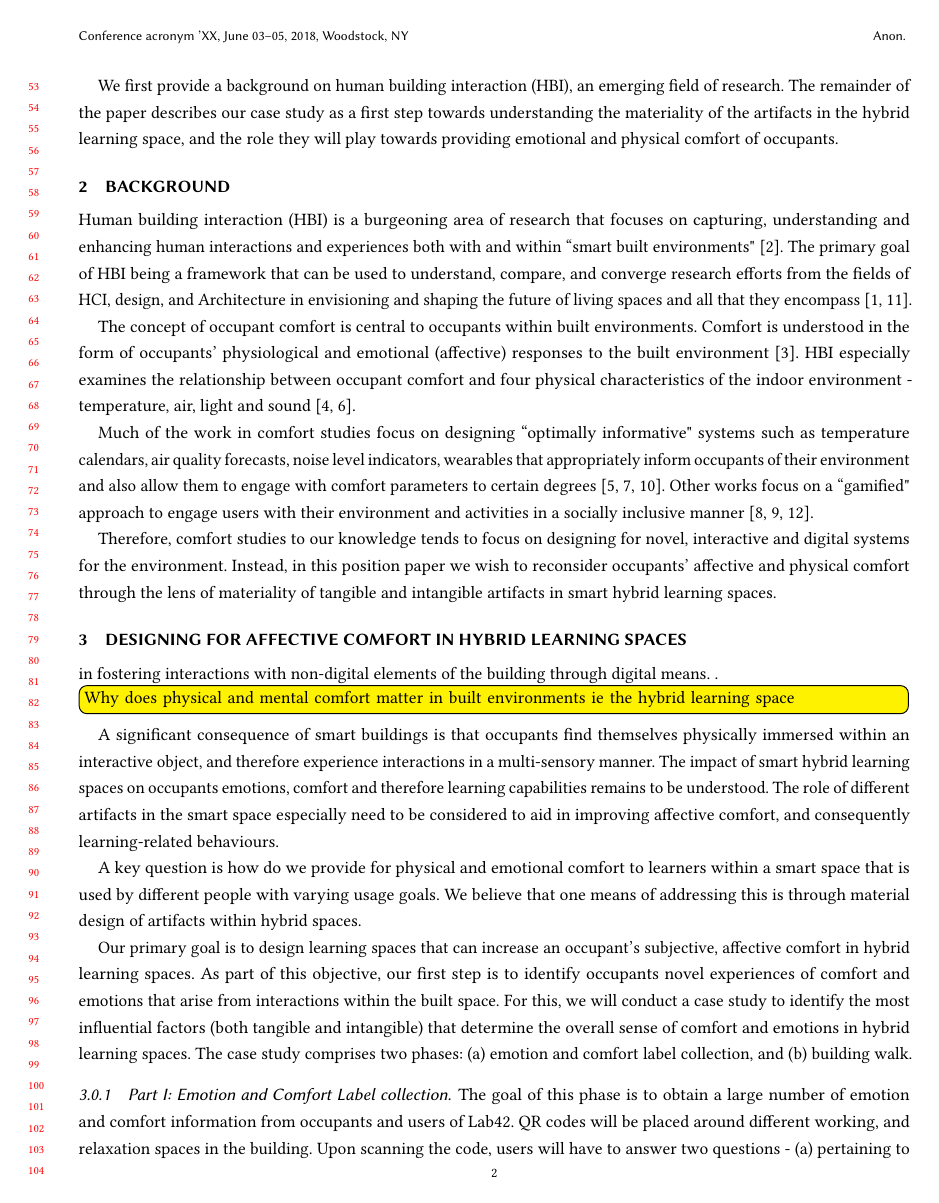
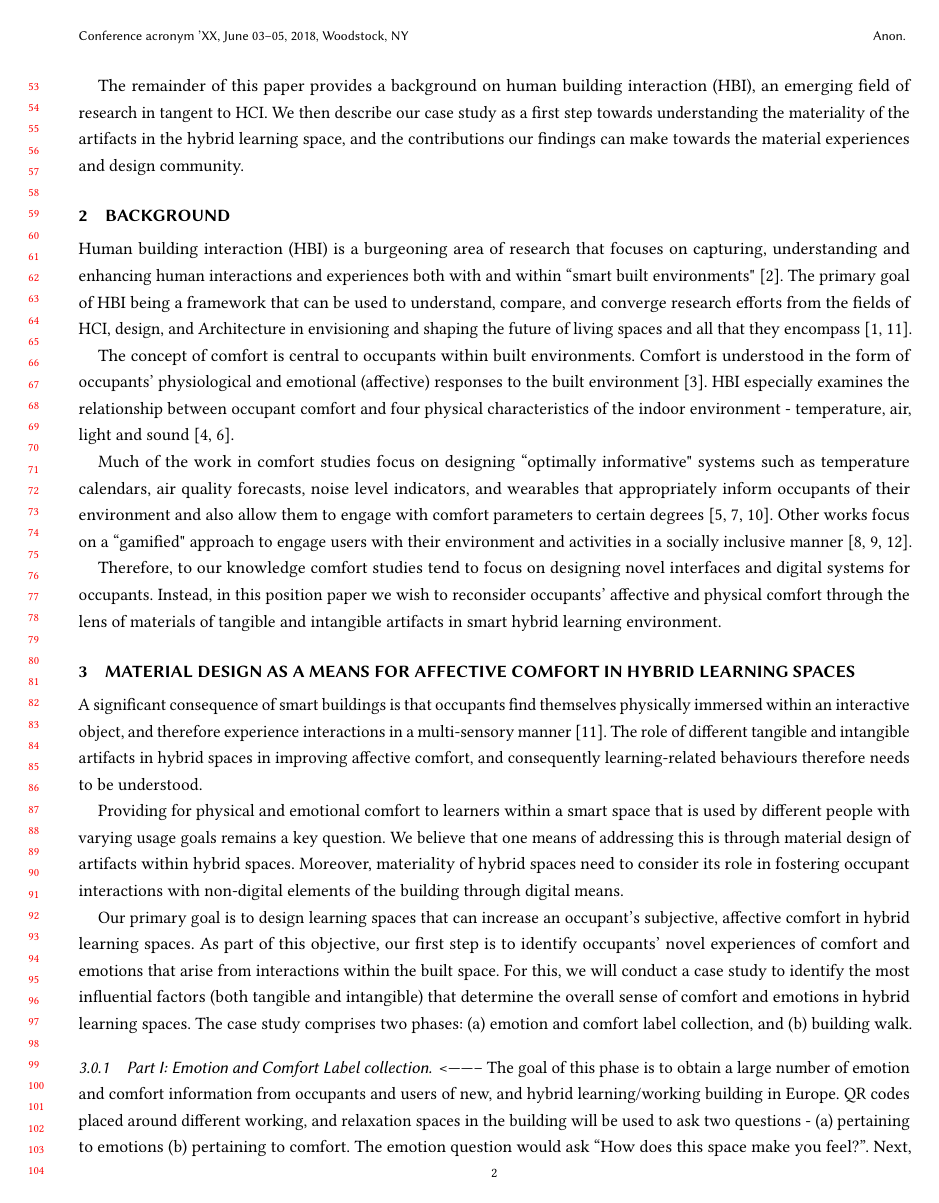
Before and after one commit to shrutirao94/body-materials-affective-comfort, a LaTeX paper (main.tex): page 2 of 4. Compiled offline with pdfLaTeX.

Commit message:
[EDIT] Introduction edited for position to seem more concise for the reader.

```diff
--- a/main.tex
+++ b/main.tex
@@ -159,10 +160,8 @@ In this position paper, we consider the materiality of a hybrid learning space t
 
-We first provide a background on human building interaction (HBI), an emerging field of research. The remainder of the paper describes our case study as a first step towards understanding the materiality of the artifacts in the hybrid learning space, and the role they will play towards providing emotional and physical comfort of occupants.
+% We posit that materiality needs to be examined through the lens of smart, hybrid learning spaces, and designed in a manner that positively influences occupants subjective comfort (affective and physical), and consequently their learning behaviours and attitudes.
 
-
-
-% We posit that materiality of smart learning environments need to be carefully examined within the context of learning and designed in a manner that positively influences occupants subjective affective states, their
-% comfort and consequently their learning behaviors and attitudes.This context represents an opportunity for HCI research to play a role in studying the use of existing or newly proposed digital artifacts in relation to the built structure, and
+% paper outline
+The remainder of this paper provides a background on human building interaction (HBI), an emerging field of research in tangent to HCI. We then describe our case study as a first step towards understanding the materiality of the artifacts in the hybrid learning space, and the contributions our findings can make towards the material experiences and design community.
 
 
 \section{Background}
@@ -170,30 +169,27 @@ We first provide a background on human building interaction (HBI), an emerging f
 Human building interaction (HBI) is a burgeoning area of research that focuses on capturing, understanding and enhancing human interactions and experiences both with and within ``smart built environments" \cite{alavi2016future}. The primary goal of HBI being a framework that can be used to understand, compare, and converge research efforts from the fields of HCI, design, and Architecture in envisioning and shaping the future of living spaces and all that they encompass \cite{nembrini2017human, alavi2018artifacts}.
 
 % Comfort and Affect in Built Environment
-The concept of occupant comfort is central to occupants within built environments. Comfort is understood in the form of occupants' physiological and emotional (affective) responses to the built environment \cite{alavi2017comfort}. HBI especially examines the relationship between occupant comfort and four physical characteristics of the indoor environment - temperature, air, light and sound \cite{hawkes2007environmental, bluyssen2009indoor}.
+The concept of comfort is central to occupants within built environments. Comfort is understood in the form of occupants' physiological and emotional (affective) responses to the built environment \cite{alavi2017comfort}. HBI especially examines the relationship between occupant comfort and four physical characteristics of the indoor environment - temperature, air, light and sound \cite{hawkes2007environmental, bluyssen2009indoor}.
 
 % Examples of existing work
-Much of the work in comfort studies focus on designing ``optimally informative" systems such as temperature calendars, air quality forecasts, noise level indicators, wearables that appropriately inform occupants of their environment and also allow them to engage with comfort parameters to certain degrees  \cite{costanza2016bit, milenkovic2013improving, kim2020designing}. Other works focus on a ``gamified" approach to engage users with their environment and activities in a socially inclusive manner \cite{mathur2015tiny, kwallek1997impact, zhong2022augmenting}.
+Much of the work in comfort studies focus on designing ``optimally informative" systems such as temperature calendars, air quality forecasts, noise level indicators, and wearables that appropriately inform occupants of their environment and also allow them to engage with comfort parameters to certain degrees  \cite{costanza2016bit, milenkovic2013improving, kim2020designing}. Other works focus on a ``gamified" approach to engage users with their environment and activities in a socially inclusive manner \cite{mathur2015tiny, kwallek1997impact, zhong2022augmenting}.
 
 % Our perspective
-Therefore, comfort studies to our knowledge tends to focus on designing for novel, interactive and digital systems for the environment. Instead, in this position paper we wish to reconsider occupants' affective and physical comfort through the lens of materiality of tangible and intangible artifacts in smart hybrid learning spaces.
+Therefore, to our knowledge comfort studies tend to focus on designing novel interfaces and digital systems for occupants. Instead, in this position paper we wish to reconsider occupants' affective and physical comfort through the lens of materials of tangible and intangible artifacts in smart hybrid learning environment.
 
 
-\section{Designing for Affective Comfort in Hybrid Learning Spaces}
-in fostering interactions with non-digital elements of the building through digital means. .
-
-\todo[inline, color=yellow]{Why does physical and mental comfort matter in built environments ie the hybrid learning space}
+\section{Material Design As a Means for Affective Comfort in Hybrid Learning Spaces}
 
 % Why should we design for materiality
-A significant consequence of smart buildings is that occupants find themselves physically immersed within an interactive object, and therefore experience interactions in a multi-sensory manner. The impact of smart hybrid learning spaces on occupants emotions, comfort and therefore learning capabilities remains to be understood. The role of different artifacts in the smart space especially need to be considered to aid in improving affective comfort, and consequently learning-related behaviours.
+A significant consequence of smart buildings is that occupants find themselves physically immersed within an interactive object, and therefore experience interactions in a multi-sensory manner \cite{nembrini2017human}. The role of different tangible and intangible artifacts in hybrid spaces in improving affective comfort, and consequently learning-related behaviours therefore needs to be understood.
 
-A key question is how do we provide for physical and emotional comfort to learners within a smart space that is used by different people with varying usage goals. We believe that one means of addressing this is through material design of artifacts within hybrid spaces.
+Providing for physical and emotional comfort to learners within a smart space that is used by different people with varying usage goals remains a key question. We believe that one means of addressing this is through material design of artifacts within hybrid spaces. Moreover, materiality of hybrid spaces need to consider its role in fostering occupant interactions with non-digital elements of the building through digital means.
 
 % Our proposed case study
-Our primary goal is to design learning spaces that can increase an occupant's subjective, affective comfort in hybrid learning spaces. As part of this objective, our first step is to identify occupants novel experiences of comfort and emotions that arise from interactions within the built space. For this, we will conduct a case study to identify the most influential factors (both tangible and intangible) that determine the overall sense of comfort and emotions in hybrid learning spaces. The case study comprises two phases: (a) emotion and comfort label collection, and (b) building walk.
+Our primary goal is to design learning spaces that can increase an occupant's subjective, affective comfort in hybrid learning spaces. As part of this objective, our first step is to identify occupants' novel experiences of comfort and emotions that arise from interactions within the built space. For this, we will conduct a case study to identify the most influential factors (both tangible and intangible) that determine the overall sense of comfort and emotions in hybrid learning spaces. The case study comprises two phases: (a) emotion and comfort label collection, and (b) building walk.
 
-\subsubsection{Part I: Emotion and Comfort Label collection}
-The goal of this phase is to obtain a large number of emotion and comfort information from occupants and users of Lab42. QR codes will be placed around different working, and relaxation spaces in the building. Upon scanning the code, users will have to answer two questions - (a) pertaining to emotions (b) pertaining to comfort. The emotion question would ask “How does this space make you feel?”. Next, users will be asked to reflect upon their comfort in the space “Are you comfortable in this space? Consider things such as temperature, light, noises etc.”. Both questions have an open-ended response format.
+\subsubsection{Part I: Emotion and Comfort Label collection} <--------
+The goal of this phase is to obtain a large number of emotion and comfort information from occupants and users of new, and hybrid learning/working building in Europe. QR codes placed around different working, and relaxation spaces in the building will be used to ask two questions - (a) pertaining to emotions (b) pertaining to comfort. The emotion question would ask “How does this space make you feel?”. Next, users will be asked to reflect upon their comfort in the space “Are you comfortable in this space? Consider things such as temperature, light, noises etc.”. Both questions have an open-ended response format.
 
 \subsubsection{Phase II: Building Walk}
 The goal of the building walk is to have a more in-depth understanding of occupants assessment - mental, emotional and physical towards the spaces in LAB42. Phase one focuses on vocabulary while Phase two focuses on context surrounding the perception of emotions and comfort. The building walk comprises three main sessions - (a) a pre-walk briefing session, (b) walking session, and (c) post-walk session. Participants in small groups will be lead by researchers along a pre-planned route of the building (route planned by the participants). During the route, researchers engage participants in conversations about each space marked on the blueprints. Conversation  prompts include asking about impressions of the space (what is your first impression of this space? ), usage of space (How would you use this space? Why do you use this space? What kind of tasks would you perform in this space?), emotions in the space (How do you feel in this space emotionally? OR What emotions do you associate with this space? ), comfort (Is this space comfortable?	Is there sufficient light, warmth, ventilation?). Participants will also be encoraged to take polaroid photos of elements and artifacts that stabnd out to them.
```
Also changed, not shown: main.tex (18 more changed lines).
